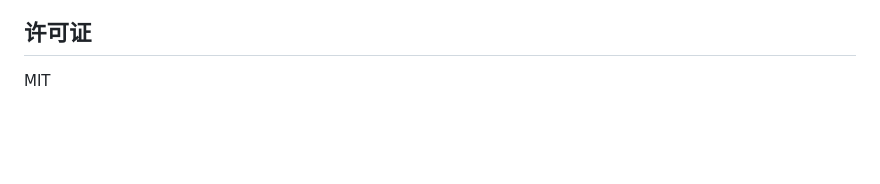
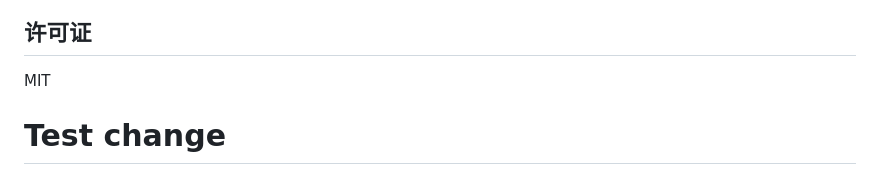
Before and after one commit to zhushihao/a_share_system, a Markdown page: README.md, the part around the change. Drawn GitHub-style; blank space fills up the shorter version.

Commit message:
test: 验证 CodeRabbit 触发

```diff
--- a/README.md
+++ b/README.md
@@ -144,3 +144,4 @@ a_share_system/
 ## 许可证
 
 MIT
+# Test change
```
